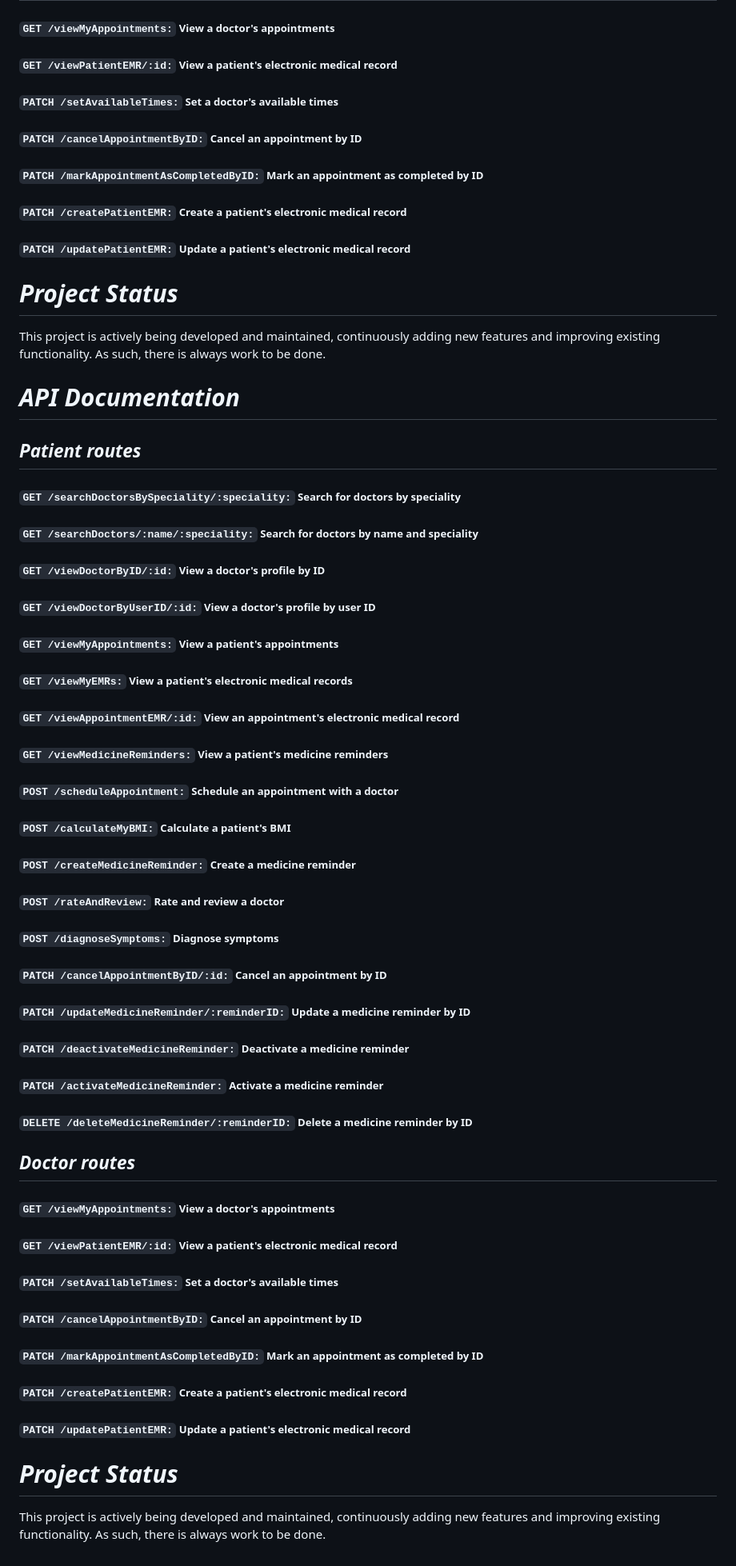
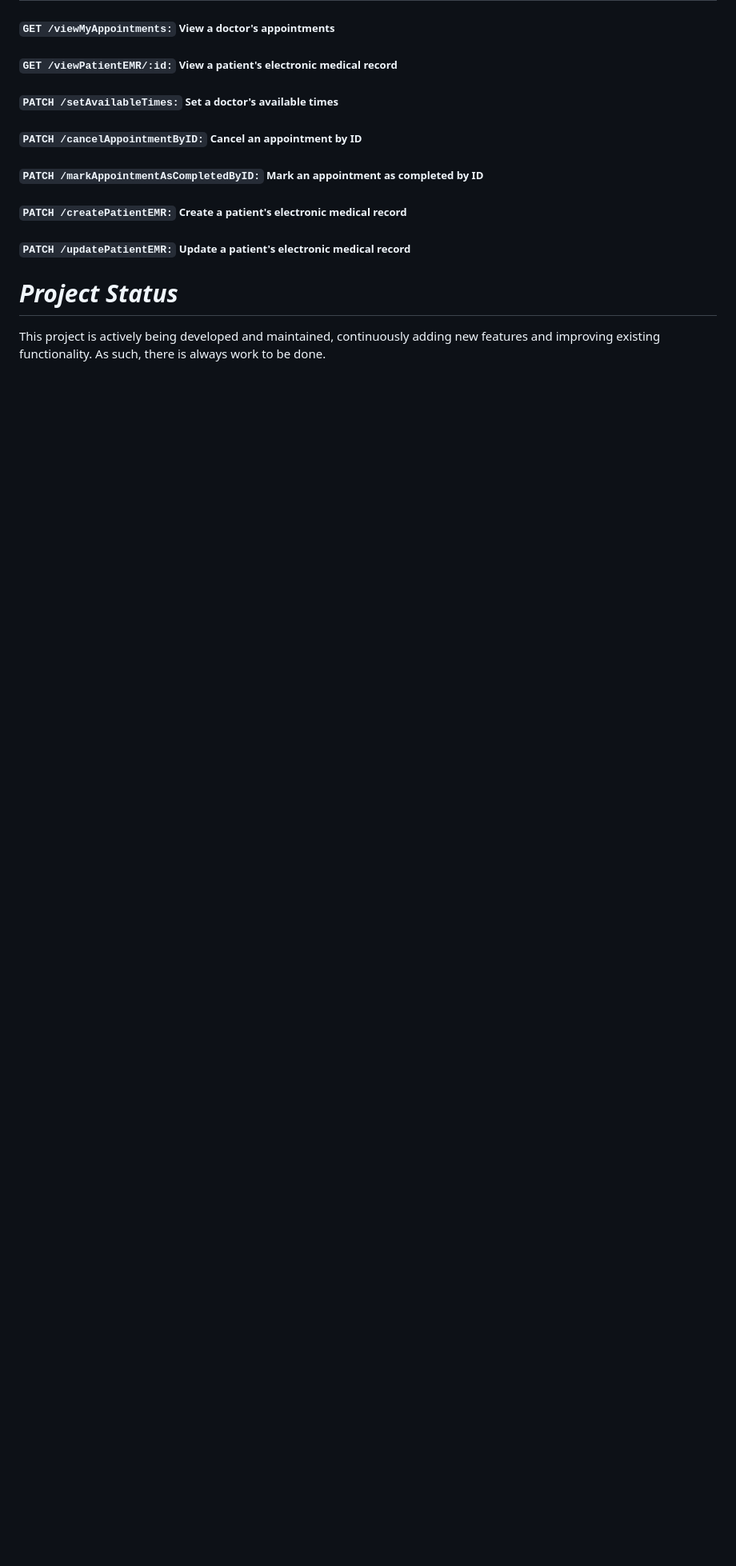
Before and after one commit to Shehab1110/Healthify, a Markdown page: README.md, the part around the change printed below. Shown: that part at 80% size. Rendered like a GitHub page; blank space fills up the shorter version.

```diff
--- a/README.md
+++ b/README.md
@@ -125,34 +70,3 @@ Use `http://localhost:3000` in your postman and add the route of any API and sta
 ##### `PATCH /updatePatientEMR:` Update a patient's electronic medical record
 # ***Project Status***
 This project is actively being developed and maintained, continuously adding new features and improving existing functionality. As such, there is always work to be done.
-
-# ***API Documentation***
-## *Patient routes*
-##### `GET /searchDoctorsBySpeciality/:speciality:` Search for doctors by speciality
-##### `GET /searchDoctors/:name/:speciality:` Search for doctors by name and speciality
-##### `GET /viewDoctorByID/:id:` View a doctor's profile by ID
-##### `GET /viewDoctorByUserID/:id:` View a doctor's profile by user ID
-##### `GET /viewMyAppointments:` View a patient's appointments
-##### `GET /viewMyEMRs:` View a patient's electronic medical records
-##### `GET /viewAppointmentEMR/:id:` View an appointment's electronic medical record
-##### `GET /viewMedicineReminders:` View a patient's medicine reminders
-##### `POST /scheduleAppointment:` Schedule an appointment with a doctor
-##### `POST /calculateMyBMI:` Calculate a patient's BMI
-##### `POST /createMedicineReminder:` Create a medicine reminder
-##### `POST /rateAndReview:` Rate and review a doctor
-##### `POST /diagnoseSymptoms:` Diagnose symptoms
-##### `PATCH /cancelAppointmentByID/:id:` Cancel an appointment by ID
-##### `PATCH /updateMedicineReminder/:reminderID:` Update a medicine reminder by ID
-##### `PATCH /deactivateMedicineReminder:` Deactivate a medicine reminder
-##### `PATCH /activateMedicineReminder:` Activate a medicine reminder
-##### `DELETE /deleteMedicineReminder/:reminderID:` Delete a medicine reminder by ID
-## *Doctor routes*
-##### `GET /viewMyAppointments:` View a doctor's appointments
-##### `GET /viewPatientEMR/:id:` View a patient's electronic medical record
-##### `PATCH /setAvailableTimes:` Set a doctor's available times
-##### `PATCH /cancelAppointmentByID:` Cancel an appointment by ID
-##### `PATCH /markAppointmentAsCompletedByID:` Mark an appointment as completed by ID
-##### `PATCH /createPatientEMR:` Create a patient's electronic medical record
-##### `PATCH /updatePatientEMR:` Update a patient's electronic medical record
-# ***Project Status***
-This project is actively being developed and maintained, continuously adding new features and improving existing functionality. As such, there is always work to be done.
```
Also changed, not shown: other parts of README.md (+1 -56 lines).
